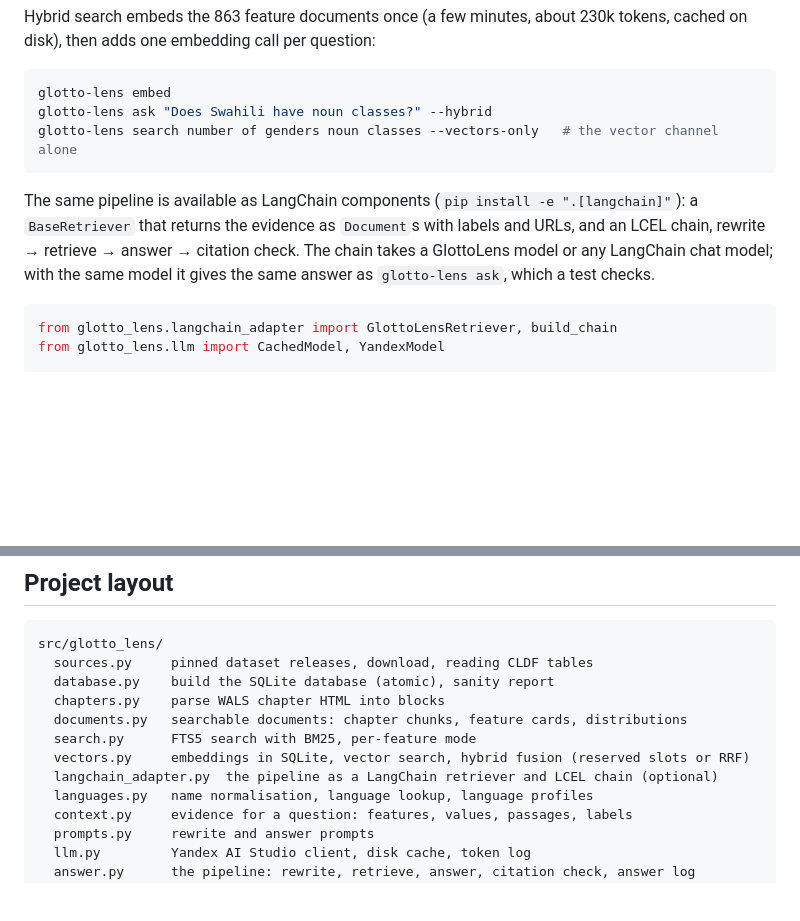
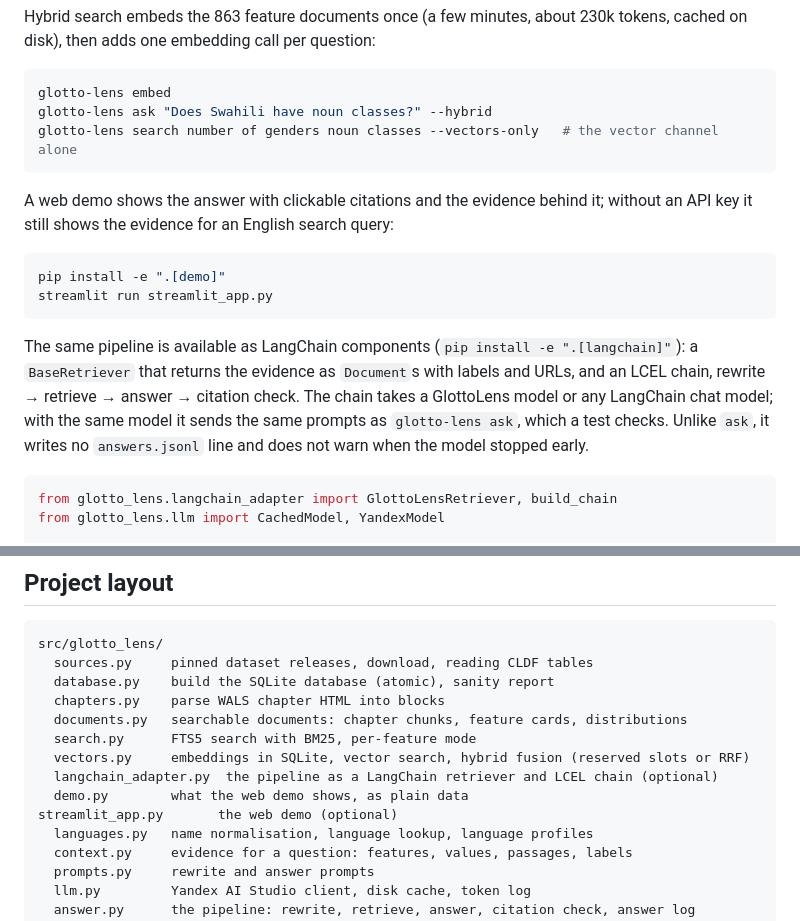
Before and after one commit to IlyaShaposhnikov/glotto-lens, a Markdown page: README.md, 2 parts joined by grey strips. Drawn GitHub-style; blank space fills up the shorter version.

````diff
--- a/README.md
+++ b/README.md
@@ -126,11 +126,20 @@ glotto-lens ask "Does Swahili have noun classes?" --hybrid
 glotto-lens search number of genders noun classes --vectors-only   # the vector channel alone
 ```
 
+A web demo shows the answer with clickable citations and the evidence behind it; without
+an API key it still shows the evidence for an English search query:
+
+```bash
+pip install -e ".[demo]"
+streamlit run streamlit_app.py
+```
+
 The same pipeline is available as LangChain components (`pip install -e ".[langchain]"`):
 a `BaseRetriever` that returns the evidence as `Document`s with labels and URLs, and an
 LCEL chain, rewrite → retrieve → answer → citation check. The chain takes a GlottoLens model
-or any LangChain chat model; with the same model it gives the same answer as
-`glotto-lens ask`, which a test checks.
+or any LangChain chat model; with the same model it sends the same prompts as
+`glotto-lens ask`, which a test checks. Unlike `ask`, it writes no `answers.jsonl` line and
+does not warn when the model stopped early.
 
 ```python
 from glotto_lens.langchain_adapter import GlottoLensRetriever, build_chain
@@ -370,6 +379,8 @@ src/glotto_lens/
   search.py      FTS5 search with BM25, per-feature mode
   vectors.py     embeddings in SQLite, vector search, hybrid fusion (reserved slots or RRF)
   langchain_adapter.py  the pipeline as a LangChain retriever and LCEL chain (optional)
+  demo.py        what the web demo shows, as plain data
+streamlit_app.py       the web demo (optional)
   languages.py   name normalisation, language lookup, language profiles
   context.py     evidence for a question: features, values, passages, labels
   prompts.py     rewrite and answer prompts
````
Also changed, not shown: README.ru.md (+13 -2 lines), docs/demo.png (added), 8 other files.
